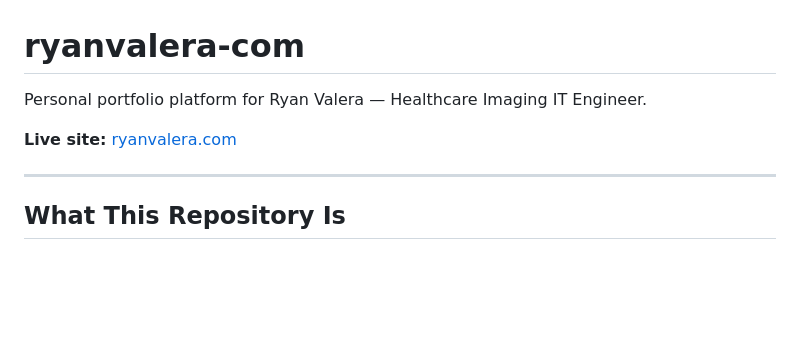
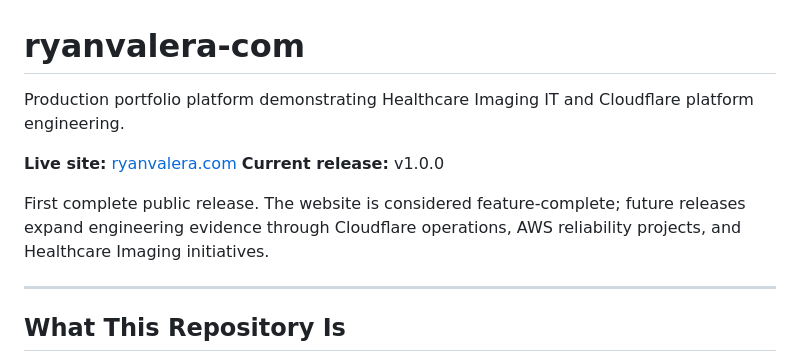
Before and after one commit to valeratech/ryanvalera-com, a Markdown page: README.md, the part around one of its changes. Drawn GitHub-style; blank space fills up the shorter version.

```diff
--- a/README.md
+++ b/README.md
@@ -1,8 +1,11 @@
 # ryanvalera-com
 
-Personal portfolio platform for Ryan Valera — Healthcare Imaging IT Engineer.
+Production portfolio platform demonstrating Healthcare Imaging IT and Cloudflare platform engineering.
 
 **Live site:** [ryanvalera.com](https://ryanvalera.com)
+**Current release:** v1.0.0
+
+First complete public release. The website is considered feature-complete; future releases expand engineering evidence through Cloudflare operations, AWS reliability projects, and Healthcare Imaging initiatives.
 
 ---
 
```
Also changed, not shown: other parts of README.md (+54 -19 lines).
